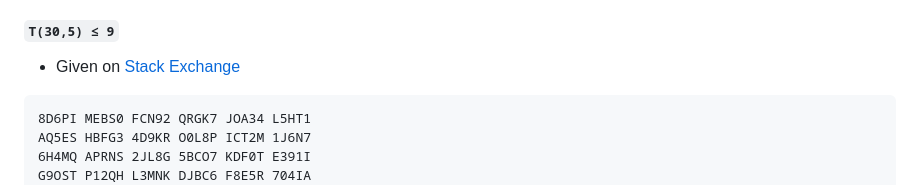
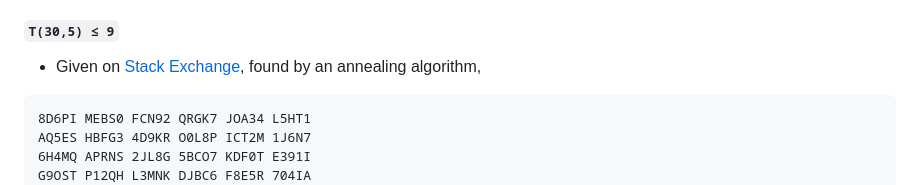
Before and after one commit to fpvandoorn/Dagstuhl-tables, a Markdown page: literature.md, the part around the change. Drawn GitHub-style.

Commit message:
add solution found by annealing

````diff
--- a/literature.md
+++ b/literature.md
@@ -237,7 +237,7 @@ ACGJ 27HI 18DM NPTW FKUV ELQZ 36ac 45SX 09RY BObd
 * TODO: figure out the explicit solution.
 
 #### `T(30,5) ≤ 9`
-* Given on [Stack Exchange](https://math.stackexchange.com/a/4174844)
+* Given on [Stack Exchange](https://math.stackexchange.com/a/4174844), found by an annealing algorithm,
 ```
 8D6PI MEBS0 FCN92 QRGK7 JOA34 L5HT1
 AQ5ES HBFG3 4D9KR O0L8P ICT2M 1J6N7
````
Also changed, not shown: 1 other file.
